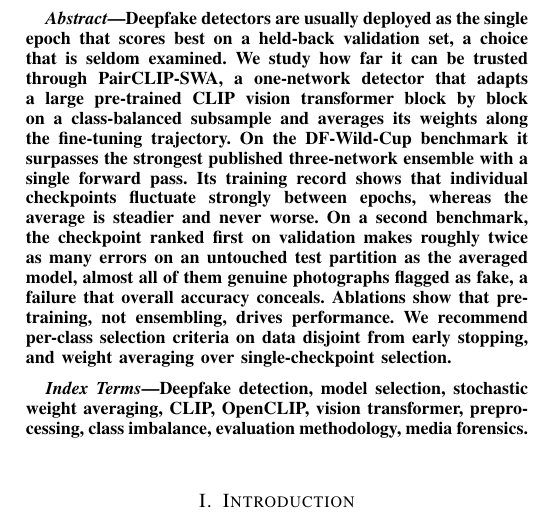
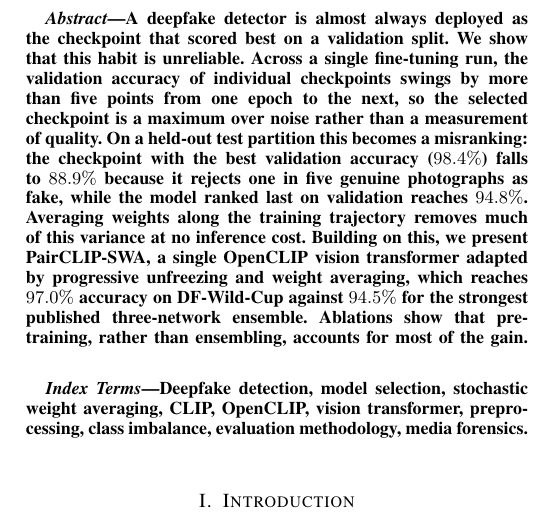
Before and after one commit to DarkJ0Y/PairCLIP-SWA, a LaTeX paper (paper_v3/main.tex): part of one column of page 1 of 16, cut at the place of the change. Compiled offline with pdfLaTeX.

Commit message:
Rewrite paper_v3 abstract: finding-first style with headline numbers
Co-Authored-By: Claude Sonnet 5.5 <noreply@anthropic.com>
Claude-Session: https://claude.ai/code/session_01WVhzh3MNt9jw8cq7ovu32t

```diff
--- a/paper_v3/main.tex
+++ b/paper_v3/main.tex
@@ -65,21 +65,20 @@ Deepfake Image Detection with OpenCLIP}
 
 \IEEEtitleabstractindextext{%
 \begin{abstract}
-Deepfake detectors are usually deployed as the single epoch that scores best on
-a held-back validation set, a choice that is seldom examined. We study how far
-it can be trusted through PairCLIP-SWA, a one-network detector that adapts a
-large pre-trained CLIP vision transformer block by block on a class-balanced
-subsample and averages its weights along the fine-tuning trajectory. On the
-DF-Wild-Cup benchmark it surpasses the strongest published three-network
-ensemble with a single forward pass. Its training record shows that individual
-checkpoints fluctuate strongly between epochs, whereas the average is steadier
-and never worse. On a second benchmark, the checkpoint ranked first on
-validation makes roughly twice as many errors on an untouched test partition as
-the averaged model, almost all of them genuine photographs flagged as fake, a
-failure that overall accuracy conceals. Ablations show that pre-training, not
-ensembling, drives performance. We recommend per-class selection criteria on
-data disjoint from early stopping, and weight averaging over single-checkpoint
-selection.
+A deepfake detector is almost always deployed as the checkpoint that scored best
+on a validation split. We show that this habit is unreliable. Across a single
+fine-tuning run, the validation accuracy of individual checkpoints swings by more
+than five points from one epoch to the next, so the selected checkpoint is a
+maximum over noise rather than a measurement of quality. On a held-out test
+partition this becomes a misranking: the checkpoint with the best validation
+accuracy ($98.4\%$) falls to $88.9\%$ because it rejects one in five genuine
+photographs as fake, while the model ranked last on validation reaches
+$94.8\%$. Averaging weights along the training trajectory removes much of this
+variance at no inference cost. Building on this, we present PairCLIP-SWA, a
+single OpenCLIP vision transformer adapted by progressive unfreezing and weight
+averaging, which reaches $97.0\%$ accuracy on DF-Wild-Cup against $94.5\%$ for
+the strongest published three-network ensemble. Ablations show that
+pre-training, rather than ensembling, accounts for most of the gain.
 \end{abstract}
 
 \begin{IEEEkeywords}
```
